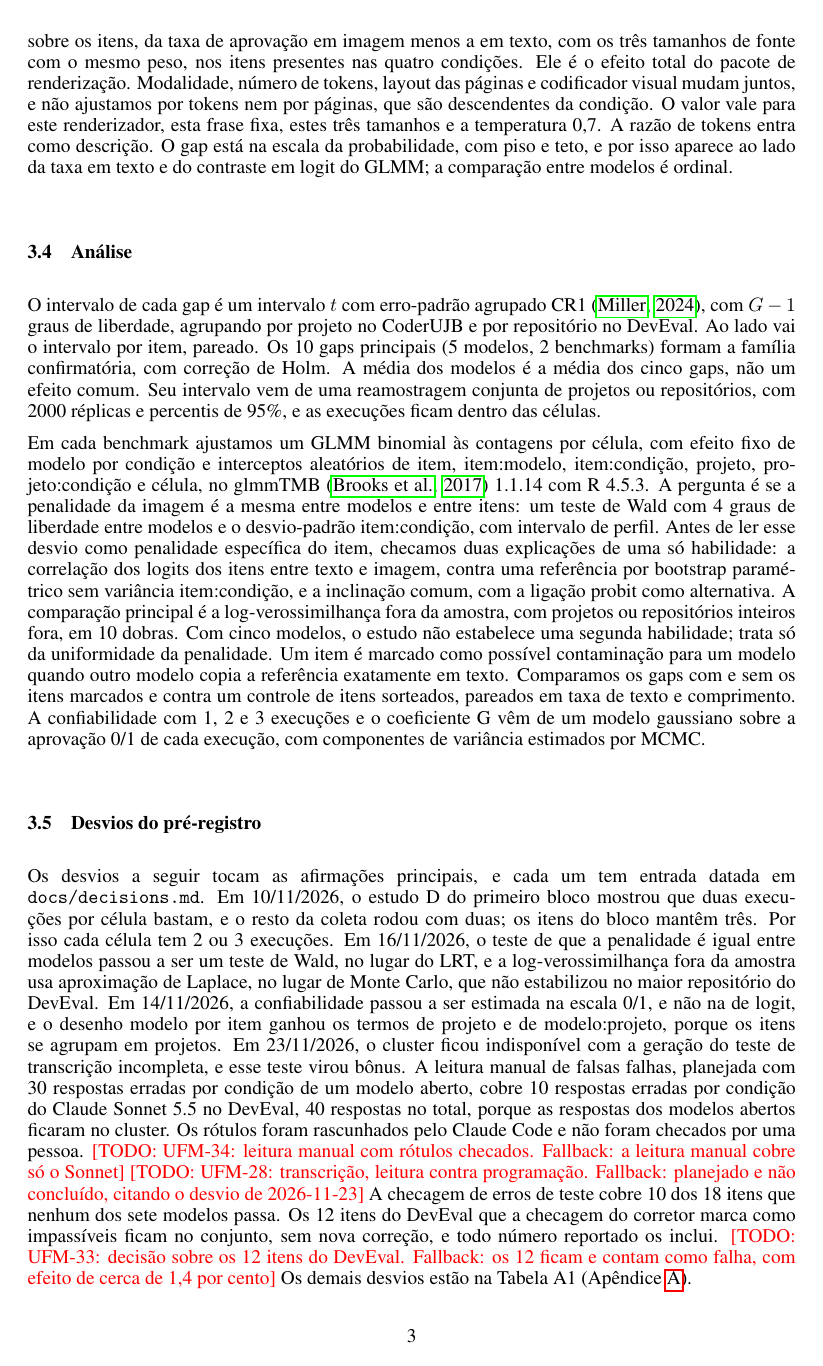
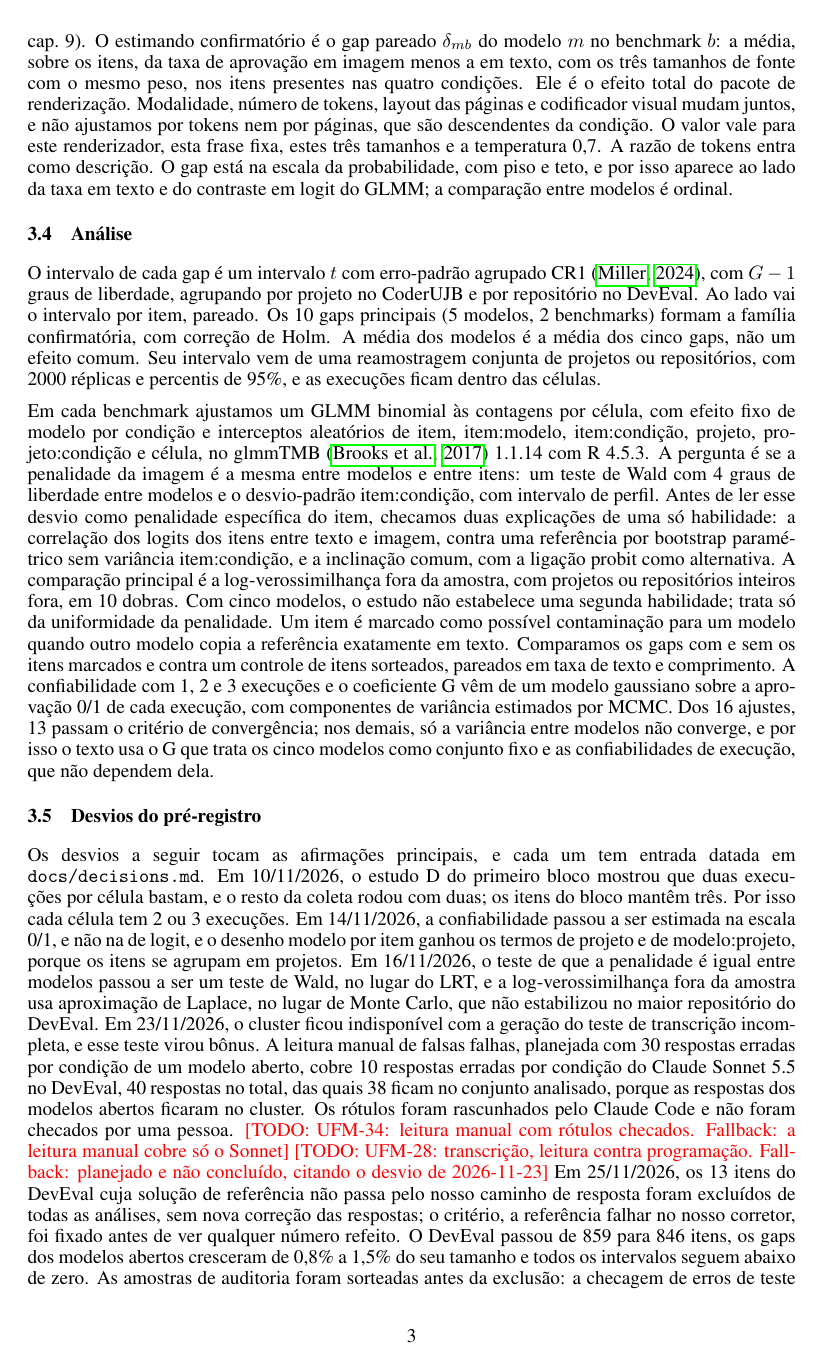
Before and after one commit to Chbmleao/code-as-image, a LaTeX paper (paper/main.tex, which reads paper/sections/methods.tex): page 3 of 10. Compiled offline with pdfLaTeX.

Commit message:
docs: report the DevEval exclusion in the paper

```diff
--- a/paper/sections/methods.tex
+++ b/paper/sections/methods.tex
@@ -20,13 +20,13 @@ O construto é completar uma função ou um método em um repositório Java ou P
 O intervalo de cada gap é um intervalo $t$ com erro-padrão agrupado CR1 \citep{miller2024errorbars}, com $G-1$ graus de liberdade, agrupando por projeto no CoderUJB e por repositório no DevEval. Ao lado vai o intervalo por item, pareado. Os 10 gaps principais (5 modelos, 2 benchmarks) formam a família confirmatória, com correção de Holm. A média dos modelos é a média dos cinco gaps, não um efeito comum. Seu intervalo vem de uma reamostragem conjunta de projetos ou repositórios, com \bootReps{} réplicas e percentis de 95\%, e as execuções ficam dentro das células.
 
 % fonte: results/analysis/glmm.json settings; docs/methodology.md 3.3
-Em cada benchmark ajustamos um GLMM binomial às contagens por célula, com efeito fixo de modelo por condição e interceptos aleatórios de item, item:modelo, item:condição, projeto, projeto:condição e célula, no glmmTMB \citep{brooks2017glmmtmb} \glmmTmbVersion{} com R \rVersion. A pergunta é se a penalidade da imagem é a mesma entre modelos e entre itens: um teste de Wald com 4 graus de liberdade entre modelos e o desvio-padrão item:condição, com intervalo de perfil. Antes de ler esse desvio como penalidade específica do item, checamos duas explicações de uma só habilidade: a correlação dos logits dos itens entre texto e imagem, contra uma referência por bootstrap paramétrico sem variância item:condição, e a inclinação comum, com a ligação probit como alternativa. A comparação principal é a log-verossimilhança fora da amostra, com projetos ou repositórios inteiros fora, em \heldoutFoldsDev dobras. Com cinco modelos, o estudo não estabelece uma segunda habilidade; trata só da uniformidade da penalidade. Um item é marcado como possível contaminação para um modelo quando outro modelo copia a referência exatamente em texto. Comparamos os gaps com e sem os itens marcados e contra um controle de itens sorteados, pareados em taxa de texto e comprimento. A confiabilidade com 1, 2 e 3 execuções e o coeficiente G vêm de um modelo gaussiano sobre a aprovação 0/1 de cada execução, com componentes de variância estimados por MCMC.
+Em cada benchmark ajustamos um GLMM binomial às contagens por célula, com efeito fixo de modelo por condição e interceptos aleatórios de item, item:modelo, item:condição, projeto, projeto:condição e célula, no glmmTMB \citep{brooks2017glmmtmb} \glmmTmbVersion{} com R \rVersion. A pergunta é se a penalidade da imagem é a mesma entre modelos e entre itens: um teste de Wald com 4 graus de liberdade entre modelos e o desvio-padrão item:condição, com intervalo de perfil. Antes de ler esse desvio como penalidade específica do item, checamos duas explicações de uma só habilidade: a correlação dos logits dos itens entre texto e imagem, contra uma referência por bootstrap paramétrico sem variância item:condição, e a inclinação comum, com a ligação probit como alternativa. A comparação principal é a log-verossimilhança fora da amostra, com projetos ou repositórios inteiros fora, em \heldoutFoldsDev dobras. Com cinco modelos, o estudo não estabelece uma segunda habilidade; trata só da uniformidade da penalidade. Um item é marcado como possível contaminação para um modelo quando outro modelo copia a referência exatamente em texto. Comparamos os gaps com e sem os itens marcados e contra um controle de itens sorteados, pareados em taxa de texto e comprimento. A confiabilidade com 1, 2 e 3 execuções e o coeficiente G vêm de um modelo gaussiano sobre a aprovação 0/1 de cada execução, com componentes de variância estimados por MCMC. Dos \relFits ajustes, \relFitsPassed passam o critério de convergência; nos demais, só a variância entre modelos não converge, e por isso o texto usa o G que trata os cinco modelos como conjunto fixo e as confiabilidades de execução, que não dependem dela.
 
 \subsection{Desvios do pré-registro}
-% fonte: docs/decisions.md (entradas de 2026-11-10, 2026-11-16 e 2026-11-23)
-Os desvios a seguir tocam as afirmações principais, e cada um tem entrada datada em \texttt{docs/decisions.md}. Em 10/11/2026, o estudo D do primeiro bloco mostrou que duas execuções por célula bastam, e o resto da coleta rodou com duas; os itens do bloco mantêm três. Por isso cada célula tem 2 ou 3 execuções. Em 16/11/2026, o teste de que a penalidade é igual entre modelos passou a ser um teste de Wald, no lugar do LRT, e a log-verossimilhança fora da amostra usa aproximação de Laplace, no lugar de Monte Carlo, que não estabilizou no maior repositório do DevEval. Em 14/11/2026, a confiabilidade passou a ser estimada na escala 0/1, e não na de logit, e o desenho modelo por item ganhou os termos de projeto e de modelo:projeto, porque os itens se agrupam em projetos. Em 23/11/2026, o cluster ficou indisponível com a geração do teste de transcrição incompleta, e esse teste virou bônus. A leitura manual de falsas falhas, planejada com 30 respostas erradas por condição de um modelo aberto, cobre 10 respostas erradas por condição do Claude Sonnet 5.5 no DevEval, \handReadAnswers respostas no total, porque as respostas dos modelos abertos ficaram no cluster. Os rótulos foram rascunhados pelo Claude Code e não foram checados por uma pessoa.
+\label{sec:desvios}
+% fonte: docs/decisions.md (entradas de 2026-11-10, 2026-11-14, 2026-11-16, 2026-11-23 e 2026-11-25)
+Os desvios a seguir tocam as afirmações principais, e cada um tem entrada datada em \texttt{docs/decisions.md}. Em 10/11/2026, o estudo D do primeiro bloco mostrou que duas execuções por célula bastam, e o resto da coleta rodou com duas; os itens do bloco mantêm três. Por isso cada célula tem 2 ou 3 execuções. Em 14/11/2026, a confiabilidade passou a ser estimada na escala 0/1, e não na de logit, e o desenho modelo por item ganhou os termos de projeto e de modelo:projeto, porque os itens se agrupam em projetos. Em 16/11/2026, o teste de que a penalidade é igual entre modelos passou a ser um teste de Wald, no lugar do LRT, e a log-verossimilhança fora da amostra usa aproximação de Laplace, no lugar de Monte Carlo, que não estabilizou no maior repositório do DevEval. Em 23/11/2026, o cluster ficou indisponível com a geração do teste de transcrição incompleta, e esse teste virou bônus. A leitura manual de falsas falhas, planejada com 30 respostas erradas por condição de um modelo aberto, cobre 10 respostas erradas por condição do Claude Sonnet 5.5 no DevEval, \handReadAnswers respostas no total, das quais \handReadKept ficam no conjunto analisado, porque as respostas dos modelos abertos ficaram no cluster. Os rótulos foram rascunhados pelo Claude Code e não foram checados por uma pessoa.
 \todo{UFM-34: leitura manual com rótulos checados. Fallback: a leitura manual cobre só o Sonnet}
 \todo{UFM-28: transcrição, leitura contra programação. Fallback: planejado e não concluído, citando o desvio de 2026-11-23}
-A checagem de erros de teste cobre \neverPassedChecked dos \neverPassedAllSeven itens que nenhum dos sete modelos passa. Os \harnessUnpassable itens do DevEval que a checagem do corretor marca como impassíveis ficam no conjunto, sem nova correção, e todo número reportado os inclui.
-\todo{UFM-33: decisão sobre os 12 itens do DevEval. Fallback: os 12 ficam e contam como falha, com efeito de cerca de 1,4 por cento}
+Em 25/11/2026, os \excludedDev itens do DevEval cuja solução de referência não passa pelo nosso caminho de resposta foram excluídos de todas as análises, sem nova correção das respostas; o critério, a referência falhar no nosso corretor, foi fixado antes de ver qualquer número refeito. O DevEval passou de \nItemsDevOriginal para \nItemsDev itens, os gaps dos modelos abertos cresceram de \gapGrowthLo{}\% a \gapGrowthHi{}\% do seu tamanho e todos os intervalos seguem abaixo de zero. As amostras de auditoria foram sorteadas antes da exclusão: a checagem de erros de teste cobre \neverPassedChecked dos \neverPassedAllSeven itens que nenhum dos sete modelos passa no conjunto anterior, e só \neverPassedAllSevenKept desses \neverPassedAllSeven ficam no conjunto analisado.
 Os demais desvios estão na Tabela A1 (Apêndice~\ref{app:deviations}).
```
Also changed, not shown: paper/sections/abstract.tex (+1 -1 lines), paper/sections/appendix.tex (+1 -1 lines), paper/sections/discussion.tex (+1 -1 lines), paper/sections/limitations.tex (+3 -3 lines), paper/sections/results.tex (+1 -0 lines), paper/sections/methods.tex (2 more changed lines).
